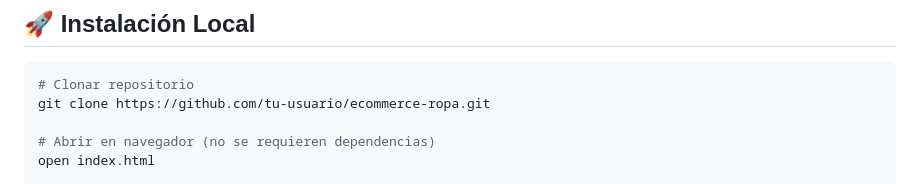
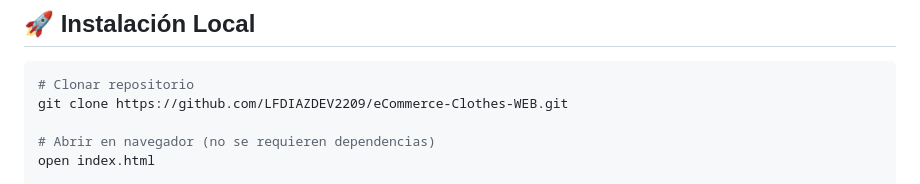
Before and after one commit to LFDIAZDEV2209/eCommerce-Clothes-WEB, a Markdown page: README.md, the part around the change. Rendered like a GitHub page.

Commit message:
docs: :memo: Correccion del README

````diff
--- a/README.md
+++ b/README.md
@@ -53,7 +53,7 @@ Crear una experiencia de compra online intuitiva y atractiva para productos de m
 ## 🚀 Instalación Local
 ```bash
 # Clonar repositorio
-git clone https://github.com/tu-usuario/ecommerce-ropa.git
+git clone https://github.com/LFDIAZDEV2209/eCommerce-Clothes-WEB.git
 
 # Abrir en navegador (no se requieren dependencias)
 open index.html
````
